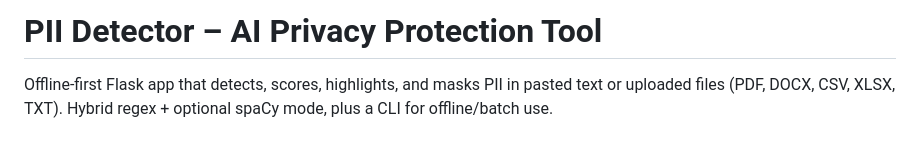
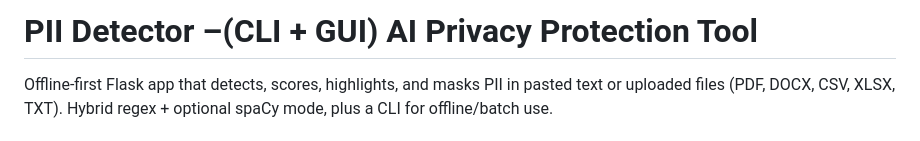
Before and after one commit to Varshith07827/AI-PII-Detector, a Markdown page: README.md, the part around the change. GitHub-like rendering.

Commit message:
Updated Project Name

```diff
--- a/README.md
+++ b/README.md
@@ -1,4 +1,4 @@
-# PII Detector – AI Privacy Protection Tool
+# PII Detector –(CLI + GUI) AI Privacy Protection Tool
 
 Offline-first Flask app that detects, scores, highlights, and masks PII in pasted text or uploaded files (PDF, DOCX, CSV, XLSX, TXT). Hybrid regex + optional spaCy mode, plus a CLI for offline/batch use.
 
```
